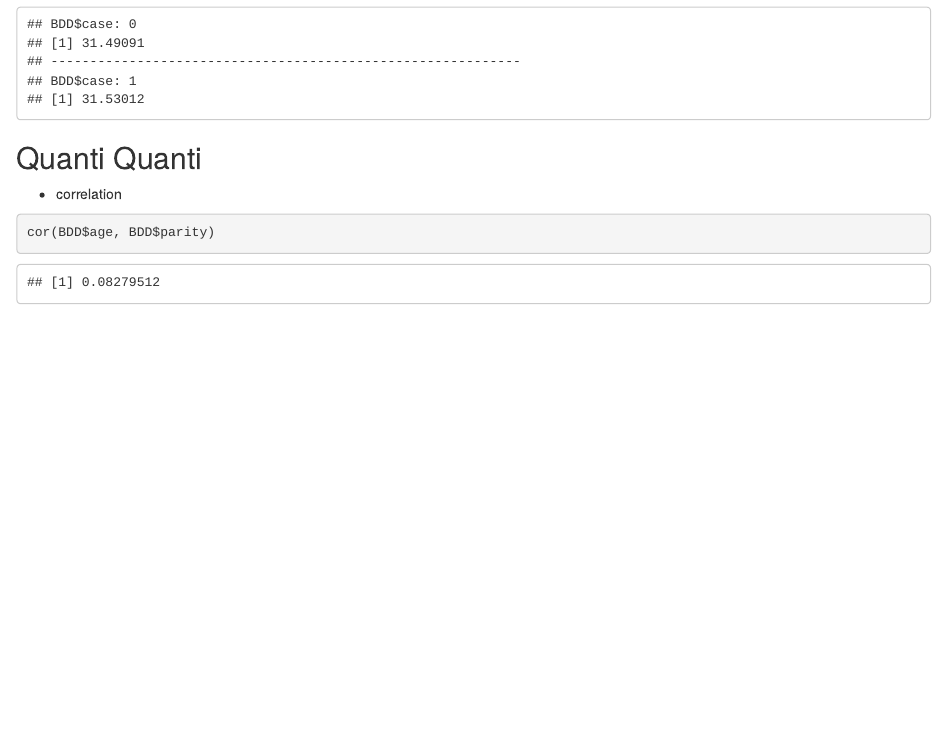
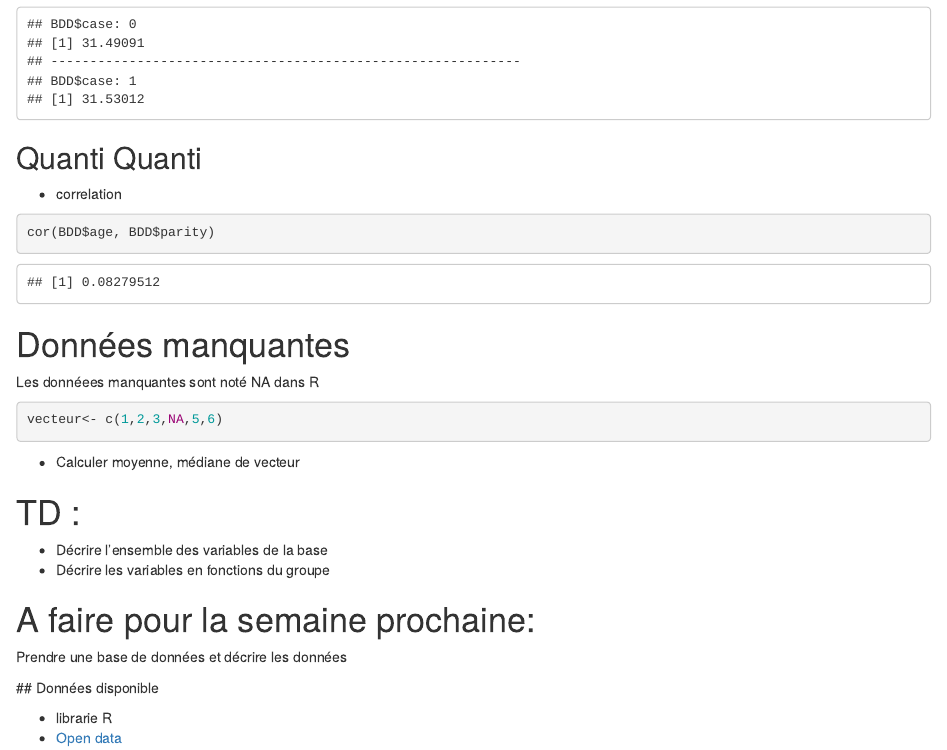
Before and after one commit to DrFabach/sciDoCours, an R Markdown document (cours1.Rmd): the page in a window 1100 px wide, from 13730 px down. Rendered offline with R 4.5, knitr and Pandoc, with nearby package versions.

Commit message:
version final

````diff
--- a/cours1.Rmd
+++ b/cours1.Rmd
@@ -329,3 +329,27 @@ by(BDD$age, BDD$case, mean)
 ```{r}
 cor(BDD$age, BDD$parity)
 ```
+# Données manquantes
+Les donnéees manquantes sont noté NA dans R
+```{r}
+vecteur<- c(1,2,3,NA,5,6)
+
+```
+
+- Calculer moyenne, médiane de vecteur
+
+
+# TD :
+- Décrire l'ensemble des variables de la base
+- Décrire les variables en fonctions du groupe
+
+
+# A faire pour la semaine prochaine:
+
+Prendre une base de données et décrire les données
+
+
+ ## Données disponible
+
+ - librarie R
+ - [Open data](https://datashare.nida.nih.gov/)
````
Also changed, not shown: cours1.nb.html.
